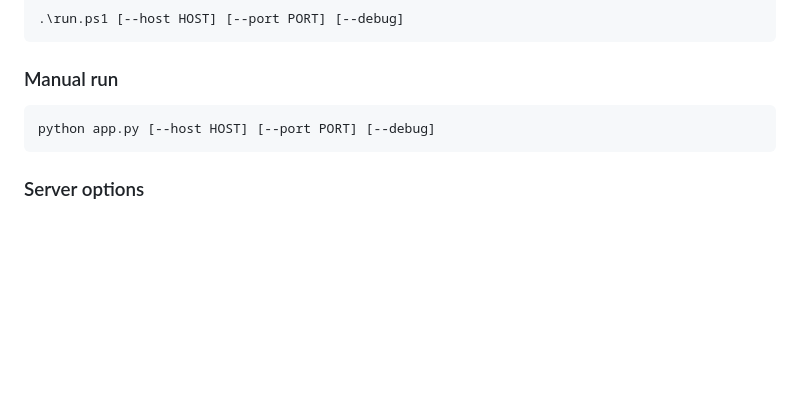
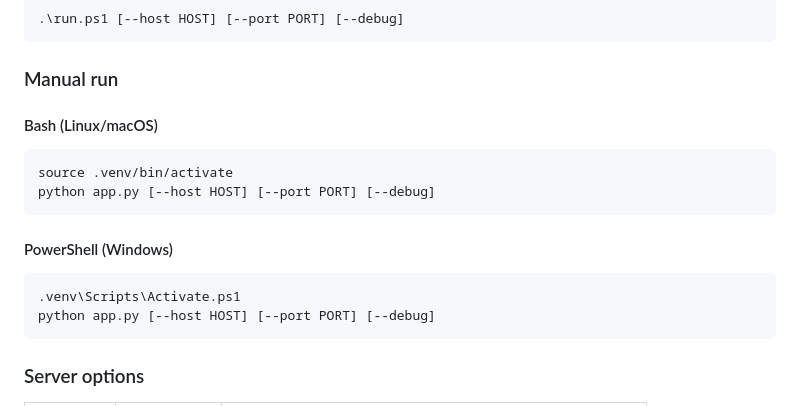
Before and after one commit to tal-sarid/RedAlertStats, a Markdown page: README.md, the part around the change printed below. GitHub-like rendering; blank space fills up the shorter version.

````diff
--- a/README.md
+++ b/README.md
@@ -69,7 +83,17 @@ pip install -r requirements.txt
 
 ### Manual run
 
+#### Bash (Linux/macOS)
+
 ```bash
+source .venv/bin/activate
+python app.py [--host HOST] [--port PORT] [--debug]
+```
+
+#### PowerShell (Windows)
+
+```powershell
+.venv\Scripts\Activate.ps1
 python app.py [--host HOST] [--port PORT] [--debug]
 ```
 
````
Also changed, not shown: other parts of README.md (+17 -3 lines), docs/screenshots/app-full.png (added), docs/screenshots/app-preview.png (added), 1 other file.
